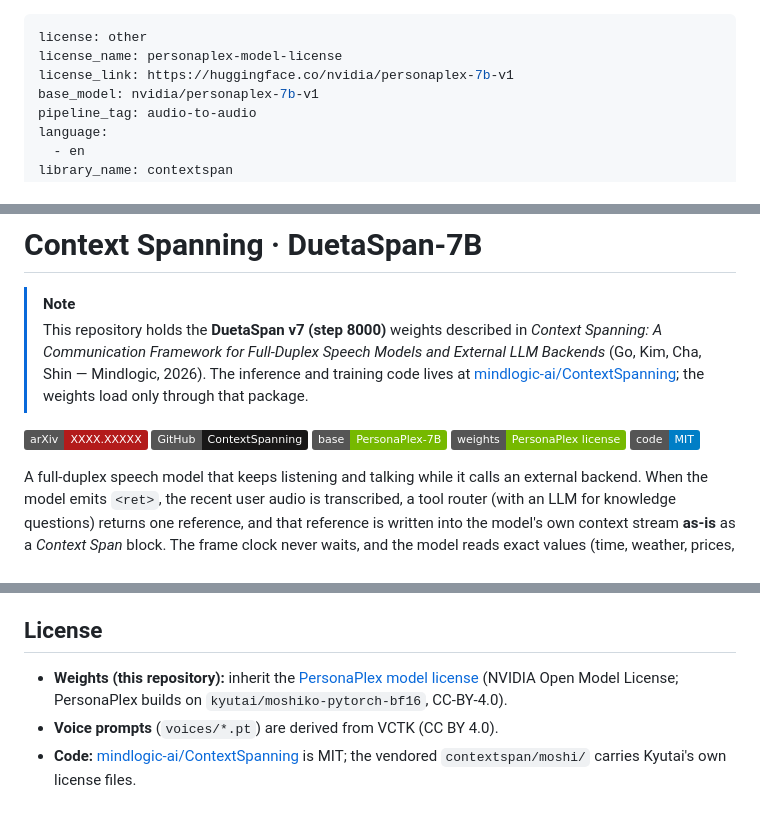
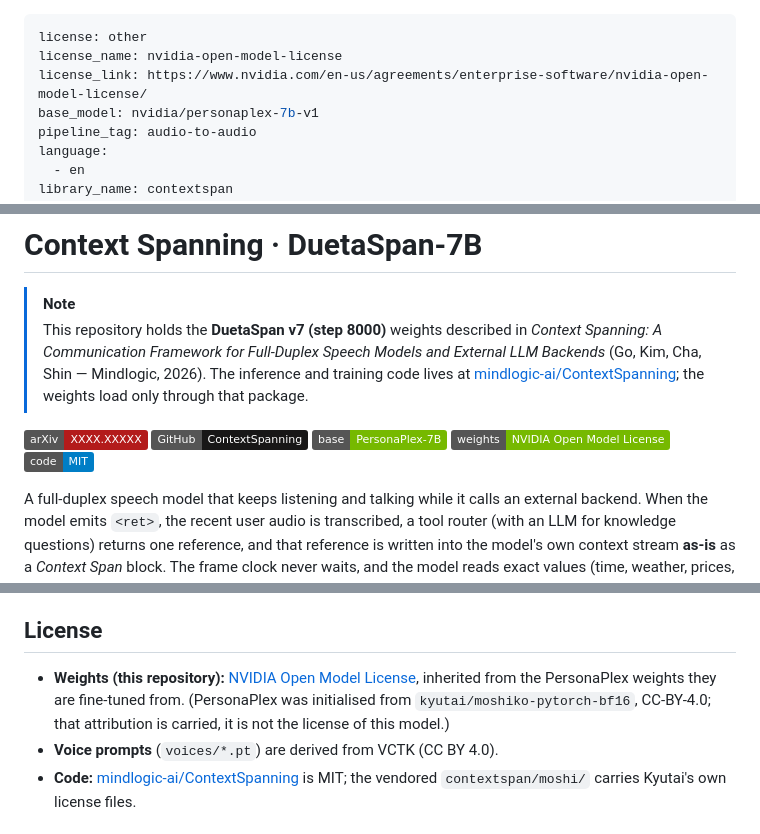
Before and after one commit to mindlogic-ai/Context-Spanning, a Markdown page: docs/MODEL_CARD.md, 3 parts joined by grey strips. Rendered like a GitHub page; badges without logos.

```diff
--- a/docs/MODEL_CARD.md
+++ b/docs/MODEL_CARD.md
@@ -1,7 +1,7 @@
 ---
 license: other
-license_name: personaplex-model-license
-license_link: https://huggingface.co/nvidia/personaplex-7b-v1
+license_name: nvidia-open-model-license
+license_link: https://www.nvidia.com/en-us/agreements/enterprise-software/nvidia-open-model-license/
 base_model: nvidia/personaplex-7b-v1
 pipeline_tag: audio-to-audio
 language:
@@ -30,7 +30,7 @@ tags:
 > through that package.
 
 <!-- TODO(seonghyeon): replace XXXX.XXXXX with the arXiv id -->
-[![arXiv](https://img.shields.io/badge/arXiv-XXXX.XXXXX-b31b1b.svg)](https://arxiv.org/abs/XXXX.XXXXX) [![Code](https://img.shields.io/badge/GitHub-ContextSpanning-181717?logo=github)](https://github.com/mindlogic-ai/ContextSpanning) [![Base Model](https://img.shields.io/badge/base-PersonaPlex--7B-76b900)](https://huggingface.co/nvidia/personaplex-7b-v1) [![Weights License](https://img.shields.io/badge/weights-PersonaPlex%20license-76b900)](https://huggingface.co/nvidia/personaplex-7b-v1) [![Code License](https://img.shields.io/badge/code-MIT-blue.svg)](https://github.com/mindlogic-ai/ContextSpanning/blob/main/LICENSE)
+[![arXiv](https://img.shields.io/badge/arXiv-XXXX.XXXXX-b31b1b.svg)](https://arxiv.org/abs/XXXX.XXXXX) [![Code](https://img.shields.io/badge/GitHub-ContextSpanning-181717?logo=github)](https://github.com/mindlogic-ai/ContextSpanning) [![Base Model](https://img.shields.io/badge/base-PersonaPlex--7B-76b900)](https://huggingface.co/nvidia/personaplex-7b-v1) [![Weights License](https://img.shields.io/badge/weights-NVIDIA%20Open%20Model%20License-76b900)](https://www.nvidia.com/en-us/agreements/enterprise-software/nvidia-open-model-license/) [![Code License](https://img.shields.io/badge/code-MIT-blue.svg)](https://github.com/mindlogic-ai/ContextSpanning/blob/main/LICENSE)
 
 A full-duplex speech model that keeps listening and talking while it calls an external backend. When the
 model emits `<ret>`, the recent user audio is transcribed, a tool router (with an LLM for knowledge
@@ -190,8 +190,9 @@ the ASR. Servers, GPU layout, vLLM flags and environment variables:
 
 ## License
 
-- **Weights (this repository):** inherit the [PersonaPlex model license](https://huggingface.co/nvidia/personaplex-7b-v1)
-  (NVIDIA Open Model License; PersonaPlex builds on `kyutai/moshiko-pytorch-bf16`, CC-BY-4.0).
+- **Weights (this repository):** [NVIDIA Open Model License](https://www.nvidia.com/en-us/agreements/enterprise-software/nvidia-open-model-license/),
+  inherited from the PersonaPlex weights they are fine-tuned from. (PersonaPlex was initialised from
+  `kyutai/moshiko-pytorch-bf16`, CC-BY-4.0; that attribution is carried, it is not the license of this model.)
 - **Voice prompts** (`voices/*.pt`) are derived from VCTK (CC BY 4.0).
 - **Code:** [mindlogic-ai/ContextSpanning](https://github.com/mindlogic-ai/ContextSpanning) is MIT; the
   vendored `contextspan/moshi/` carries Kyutai's own license files.
```
Also changed, not shown: README.md (+6 -5 lines).
